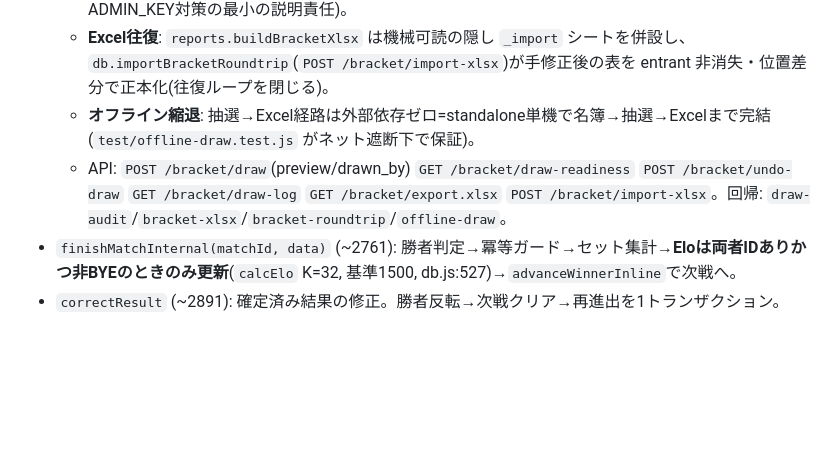
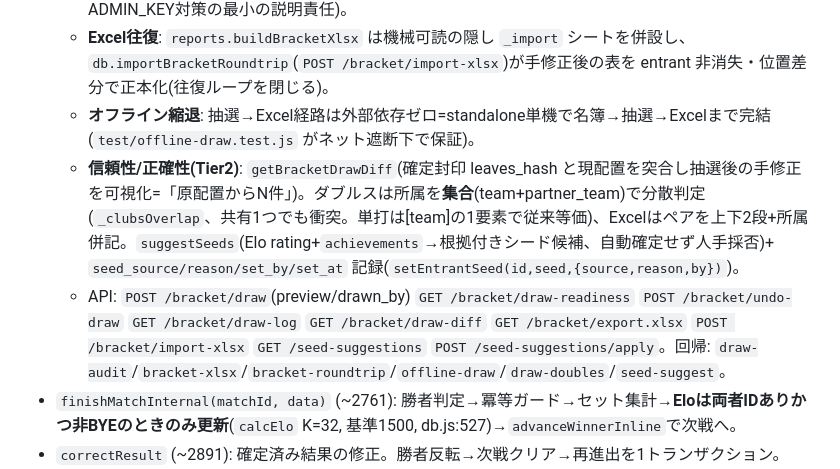
Before and after one commit to AKIHIKO-S/kushiro, a Markdown page: CLAUDE.md, the part around the change. Rendered like a GitHub page; blank space fills up the shorter version.

Commit message:
docs: CLAUDE.md に抽選Tier2(差分可視化/ダブルス集合分散/シード提案)を追記
Co-Authored-By: Claude Opus 4.8 (1M context) <noreply@anthropic.com>

```diff
--- a/CLAUDE.md
+++ b/CLAUDE.md
@@ -54,7 +54,8 @@ standalone/  オフライン単機運用ラッパ (start.command/.bat)
   - **プロセス化(Tier1)**: `checkDrawReadiness`(事前ポカヨケ)→`opts.preview`(dry_run・DB非書込)→確定で `draw_log` に一次記録(誰=drawn_by/種/名簿snapshot+hash/leaves hash、引き直しは superseded 連鎖で全試行保持)→`undoDraw`(抽選専用Undo・op_log非依存)。確定APIは `drawn_by` 必須(単一ADMIN_KEY対策の最小の説明責任)。
   - **Excel往復**: `reports.buildBracketXlsx` は機械可読の隠し `_import` シートを併設し、`db.importBracketRoundtrip`(`POST /bracket/import-xlsx`)が手修正後の表を entrant 非消失・位置差分で正本化(往復ループを閉じる)。
   - **オフライン縮退**: 抽選→Excel経路は外部依存ゼロ=standalone単機で名簿→抽選→Excelまで完結(`test/offline-draw.test.js` がネット遮断下で保証)。
-  - API: `POST /bracket/draw`(preview/drawn_by) `GET /bracket/draw-readiness` `POST /bracket/undo-draw` `GET /bracket/draw-log` `GET /bracket/export.xlsx` `POST /bracket/import-xlsx`。回帰: `draw-audit`/`bracket-xlsx`/`bracket-roundtrip`/`offline-draw`。
+  - **信頼性/正確性(Tier2)**: `getBracketDrawDiff`(確定封印 leaves_hash と現配置を突合し抽選後の手修正を可視化=「原配置からN件」)。ダブルスは所属を**集合**(team+partner_team)で分散判定(`_clubsOverlap`、共有1つでも衝突。単打は[team]の1要素で従来等価)、Excelはペアを上下2段+所属併記。`suggestSeeds`(Elo rating+`achievements`→根拠付きシード候補、自動確定せず人手採否)+ `seed_source/reason/set_by/set_at` 記録(`setEntrantSeed(id,seed,{source,reason,by})`)。
+  - API: `POST /bracket/draw`(preview/drawn_by) `GET /bracket/draw-readiness` `POST /bracket/undo-draw` `GET /bracket/draw-log` `GET /bracket/draw-diff` `GET /bracket/export.xlsx` `POST /bracket/import-xlsx` `GET /seed-suggestions` `POST /seed-suggestions/apply`。回帰: `draw-audit`/`bracket-xlsx`/`bracket-roundtrip`/`offline-draw`/`draw-doubles`/`seed-suggest`。
 - `finishMatchInternal(matchId, data)` (~2761): 勝者判定→冪等ガード→セット集計→**Eloは両者IDありかつ非BYEのときのみ更新**(`calcElo` K=32, 基準1500, db.js:527)→`advanceWinnerInline`で次戦へ。
 - `correctResult` (~2891): 確定済み結果の修正。勝者反転→次戦クリア→再進出を1トランザクション。
 - 優先度ロック: 種目優先(団体>混合>ダブルス>シングルス)/審判担当中/対戦中で呼出を拒否、`force`で強制。
```
